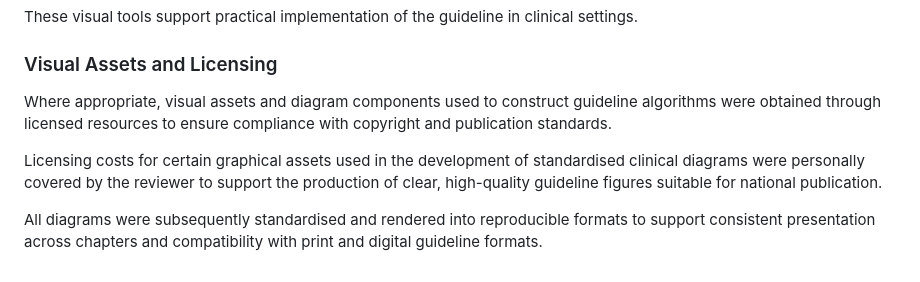
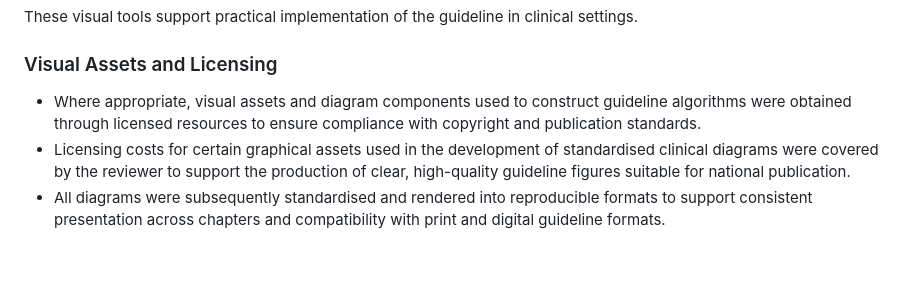
Before and after one commit to SP-8403/sa-neonatal-guideline-review, a Markdown page: reviews/perinatal-care/review.md, the part around the change. GitHub-like rendering.

```diff
--- a/reviews/perinatal-care/review.md
+++ b/reviews/perinatal-care/review.md
@@ -107,8 +107,6 @@ These visual tools support practical implementation of the guideline in clinical
 
 ### Visual Assets and Licensing
 
-Where appropriate, visual assets and diagram components used to construct guideline algorithms were obtained through licensed resources to ensure compliance with copyright and publication standards.
-
-Licensing costs for certain graphical assets used in the development of standardised clinical diagrams were personally covered by the reviewer to support the production of clear, high-quality guideline figures suitable for national publication.
-
-All diagrams were subsequently standardised and rendered into reproducible formats to support consistent presentation across chapters and compatibility with print and digital guideline formats.
+- Where appropriate, visual assets and diagram components used to construct guideline algorithms were obtained through licensed resources to ensure compliance with copyright and publication standards.
+- Licensing costs for certain graphical assets used in the development of standardised clinical diagrams were  covered by the reviewer to support the production of clear, high-quality guideline figures   suitable for national publication.
+- All diagrams were subsequently standardised and rendered into reproducible formats to support consistent presentation across chapters and compatibility with print and digital guideline formats.
```
